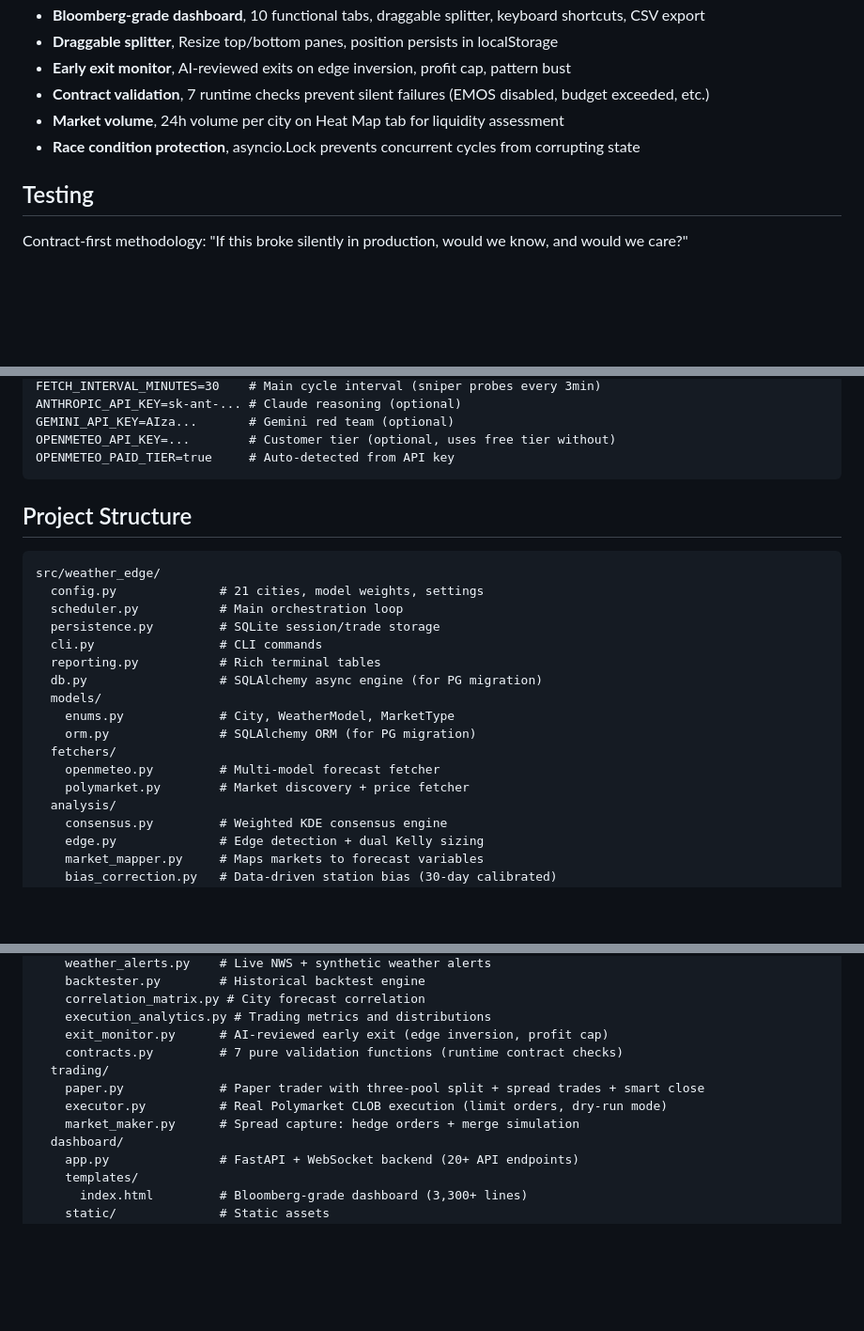
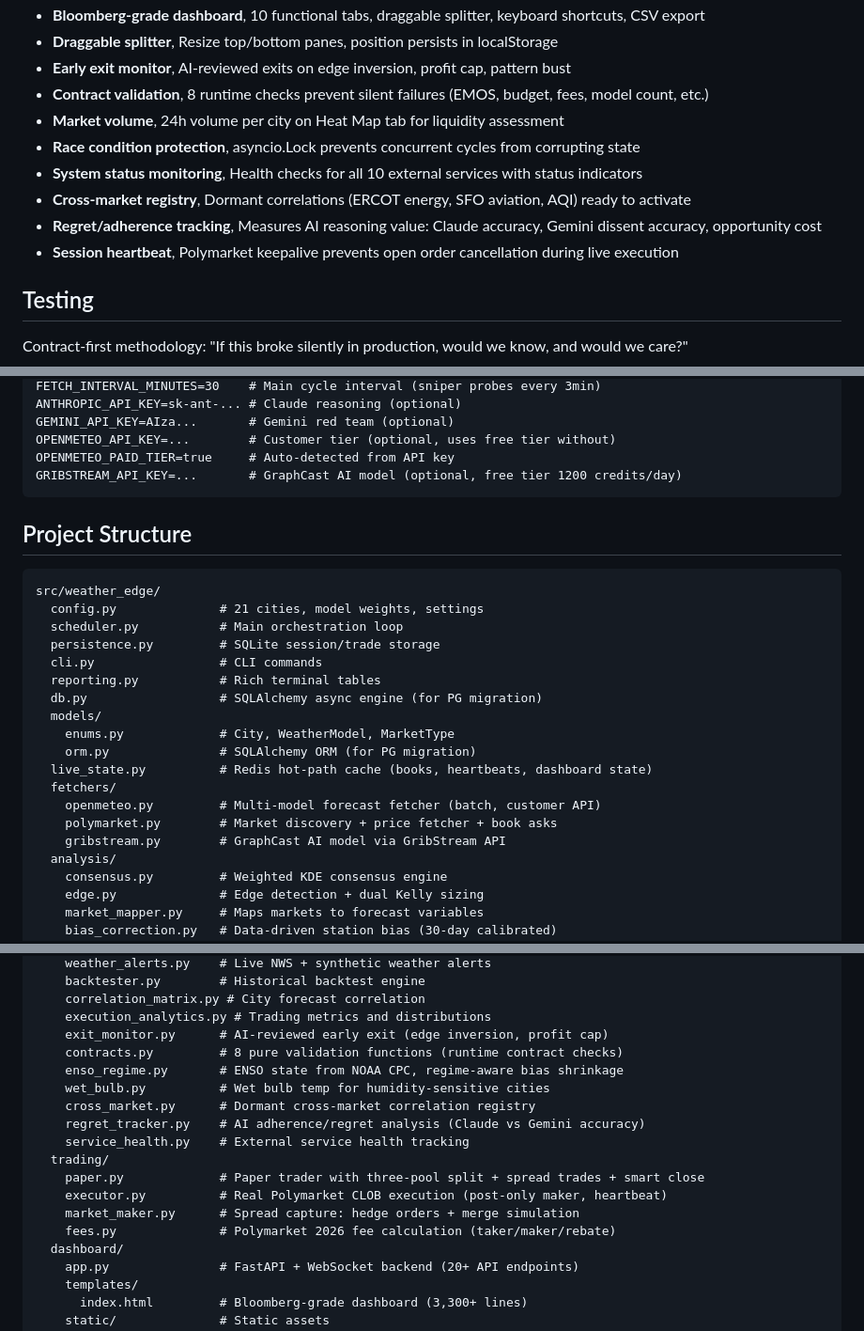
Before and after one commit to jattree/weather-edge, a Markdown page: README.md, 3 parts joined by grey strips. Shown at 94% size. GitHub-like rendering; blank space fills up the shorter version.

````diff
--- a/README.md
+++ b/README.md
@@ -344,9 +350,13 @@ Tracks public Polymarket profiles of known weather traders each cycle:
 - **Bloomberg-grade dashboard**, 10 functional tabs, draggable splitter, keyboard shortcuts, CSV export
 - **Draggable splitter**, Resize top/bottom panes, position persists in localStorage
 - **Early exit monitor**, AI-reviewed exits on edge inversion, profit cap, pattern bust
-- **Contract validation**, 7 runtime checks prevent silent failures (EMOS disabled, budget exceeded, etc.)
+- **Contract validation**, 8 runtime checks prevent silent failures (EMOS, budget, fees, model count, etc.)
 - **Market volume**, 24h volume per city on Heat Map tab for liquidity assessment
 - **Race condition protection**, asyncio.Lock prevents concurrent cycles from corrupting state
+- **System status monitoring**, Health checks for all 10 external services with status indicators
+- **Cross-market registry**, Dormant correlations (ERCOT energy, SFO aviation, AQI) ready to activate
+- **Regret/adherence tracking**, Measures AI reasoning value: Claude accuracy, Gemini dissent accuracy, opportunity cost
+- **Session heartbeat**, Polymarket keepalive prevents open order cancellation during live execution
 
 ## Testing
 
@@ -403,6 +413,7 @@ ANTHROPIC_API_KEY=sk-ant-... # Claude reasoning (optional)
 GEMINI_API_KEY=AIza...       # Gemini red team (optional)
 OPENMETEO_API_KEY=...        # Customer tier (optional, uses free tier without)
 OPENMETEO_PAID_TIER=true     # Auto-detected from API key
+GRIBSTREAM_API_KEY=...       # GraphCast AI model (optional, free tier 1200 credits/day)
 ```
 
 ## Project Structure
@@ -418,9 +429,11 @@ src/weather_edge/
   models/
     enums.py             # City, WeatherModel, MarketType
     orm.py               # SQLAlchemy ORM (for PG migration)
+  live_state.py          # Redis hot-path cache (books, heartbeats, dashboard state)
   fetchers/
-    openmeteo.py         # Multi-model forecast fetcher
-    polymarket.py        # Market discovery + price fetcher
+    openmeteo.py         # Multi-model forecast fetcher (batch, customer API)
+    polymarket.py        # Market discovery + price fetcher + book asks
+    gribstream.py        # GraphCast AI model via GribStream API
   analysis/
     consensus.py         # Weighted KDE consensus engine
     edge.py              # Edge detection + dual Kelly sizing
@@ -440,11 +453,17 @@ src/weather_edge/
     correlation_matrix.py # City forecast correlation
     execution_analytics.py # Trading metrics and distributions
     exit_monitor.py      # AI-reviewed early exit (edge inversion, profit cap)
-    contracts.py         # 7 pure validation functions (runtime contract checks)
+    contracts.py         # 8 pure validation functions (runtime contract checks)
+    enso_regime.py       # ENSO state from NOAA CPC, regime-aware bias shrinkage
+    wet_bulb.py          # Wet bulb temp for humidity-sensitive cities
+    cross_market.py      # Dormant cross-market correlation registry
+    regret_tracker.py    # AI adherence/regret analysis (Claude vs Gemini accuracy)
+    service_health.py    # External service health tracking
   trading/
     paper.py             # Paper trader with three-pool split + spread trades + smart close
-    executor.py          # Real Polymarket CLOB execution (limit orders, dry-run mode)
+    executor.py          # Real Polymarket CLOB execution (post-only maker, heartbeat)
     market_maker.py      # Spread capture: hedge orders + merge simulation
+    fees.py              # Polymarket 2026 fee calculation (taker/maker/rebate)
   dashboard/
     app.py               # FastAPI + WebSocket backend (20+ API endpoints)
     templates/
````
Also changed, not shown: other parts of README.md (+15 -9 lines).
